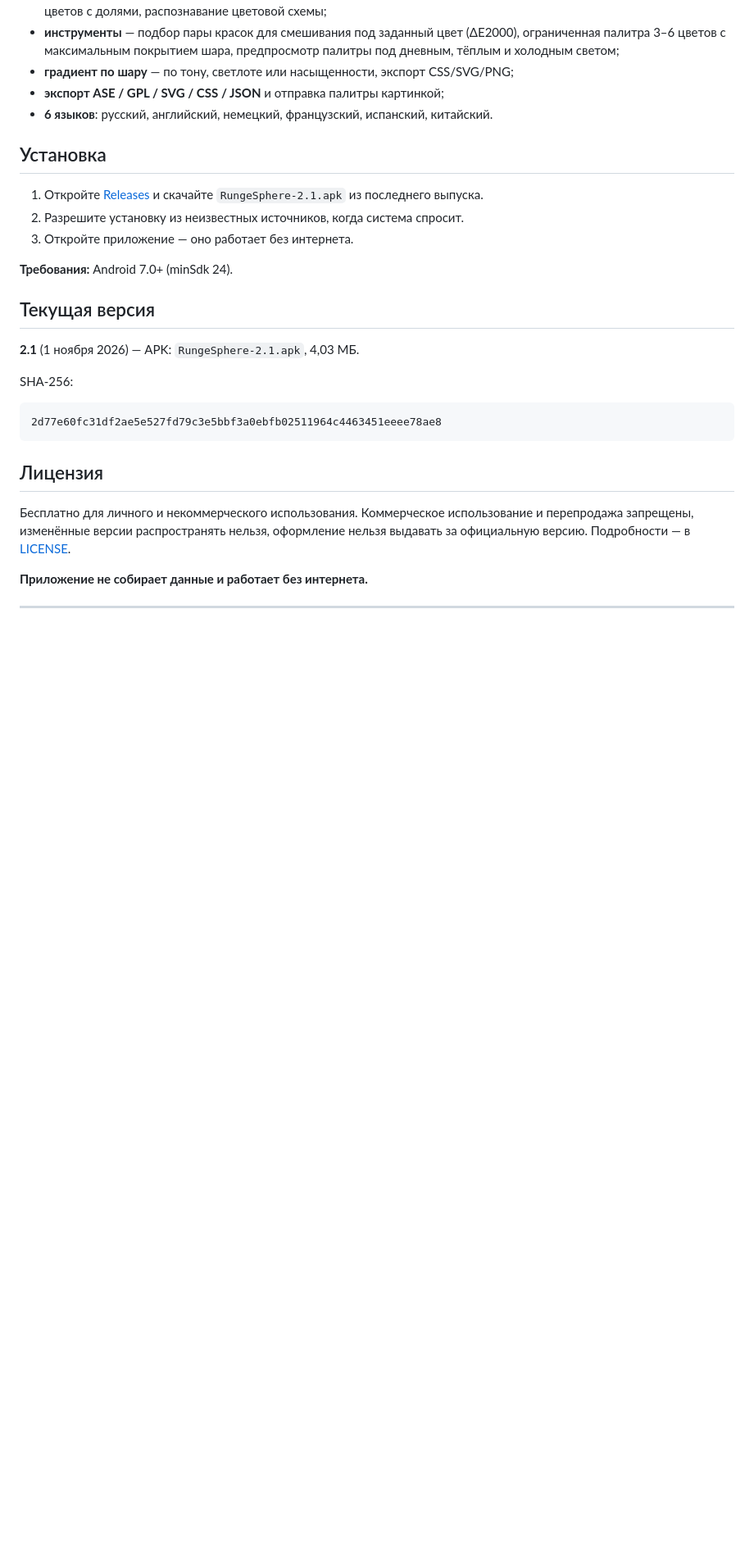
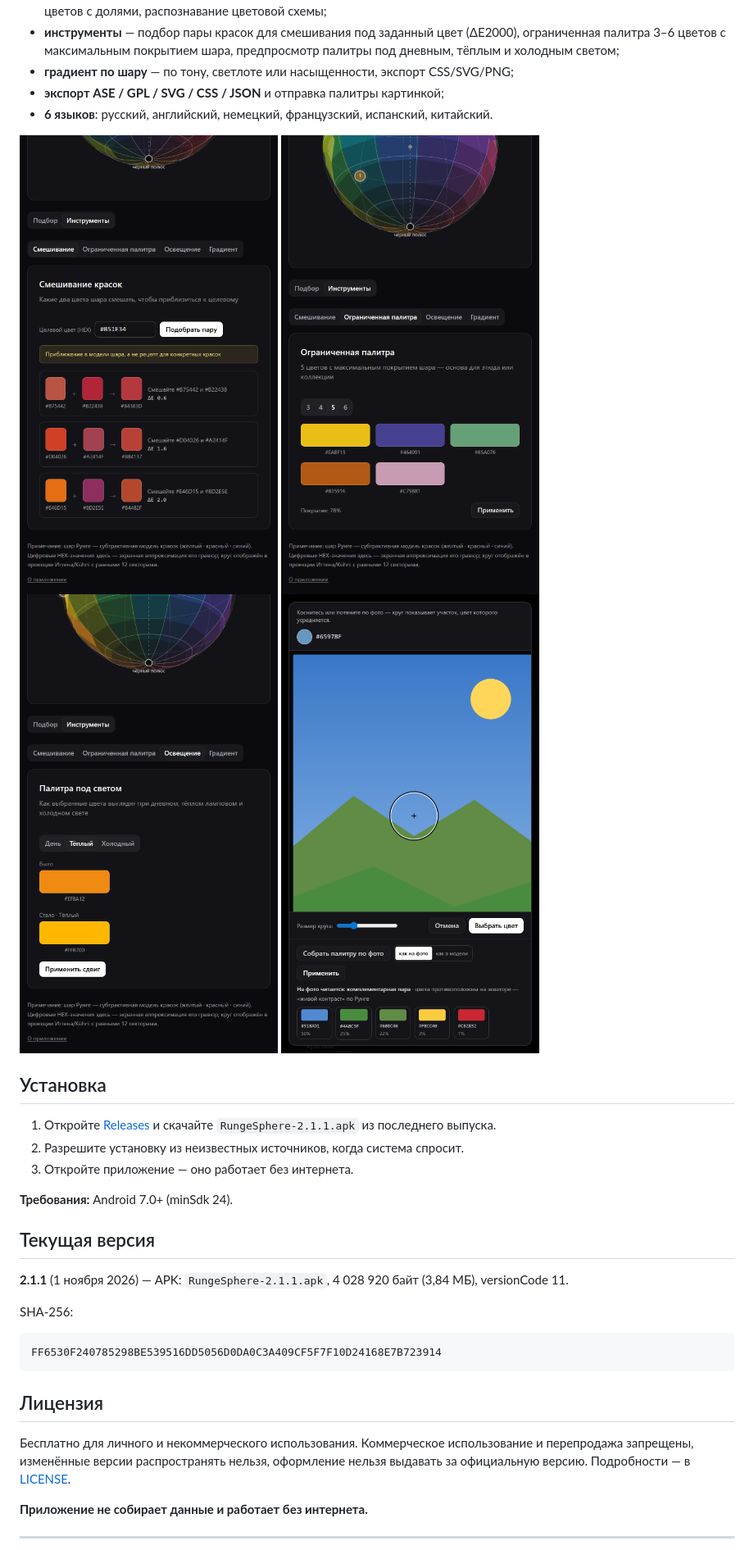
Before and after one commit to proffstandart/runge-color-sphere, a Markdown page: README.md, the part around one of its changes. Shown at 82% size. Rendered like a GitHub page; pictures changed too: screenshots/shot3-mixing-1080x1920.png (added), screenshots/shot4-limited-1080x1920.png (added), screenshots/shot5-lighting-1080x1920.png (added); blank space fills up the shorter version.

Commit message:
README: обновить под 2.1.1 (APK, хеш, versionCode, новые скриншоты)

````diff
--- a/README.md
+++ b/README.md
@@ -17,9 +17,14 @@
 - **экспорт ASE / GPL / SVG / CSS / JSON** и отправка палитры картинкой;
 - **6 языков**: русский, английский, немецкий, французский, испанский, китайский.
 
+![Смешивание красок: пара цветов под заданный оттенок](screenshots/shot3-mixing-1080x1920.png)
+![Ограниченная палитра: 5 цветов с максимальным покрытием шара](screenshots/shot4-limited-1080x1920.png)
+![Палитра под светом: дневной, тёплый и холодный свет](screenshots/shot5-lighting-1080x1920.png)
+![Палитра по фото: 5 цветов с долями и распознавание схемы](screenshots/shot7-photo-1080x1920.png)
+
 ## Установка
 
-1. Откройте [Releases](../../releases) и скачайте `RungeSphere-2.1.apk` из последнего выпуска.
+1. Откройте [Releases](../../releases) и скачайте `RungeSphere-2.1.1.apk` из последнего выпуска.
 2. Разрешите установку из неизвестных источников, когда система спросит.
 3. Откройте приложение — оно работает без интернета.
 
@@ -27,11 +32,11 @@
 
 ## Текущая версия
 
-**2.1** (1 ноября 2026) — APK: `RungeSphere-2.1.apk`, 4,03 МБ.
+**2.1.1** (1 ноября 2026) — APK: `RungeSphere-2.1.1.apk`, 4 028 920 байт (3,84 МБ), versionCode 11.
 
 SHA-256:
 ```
-2d77e60fc31df2ae5e527fd79c3e5bbf3a0ebfb02511964c4463451eeee78ae8
+FF6530F240785298BE539516DD5056D0DA0C3A409CF5F7F10D24168E7B723914
 ```
 
 ## Лицензия
````
Also changed, not shown: other parts of README.md (+1 -1 lines), screenshots/shot1-sphere-1080x1920.png.
